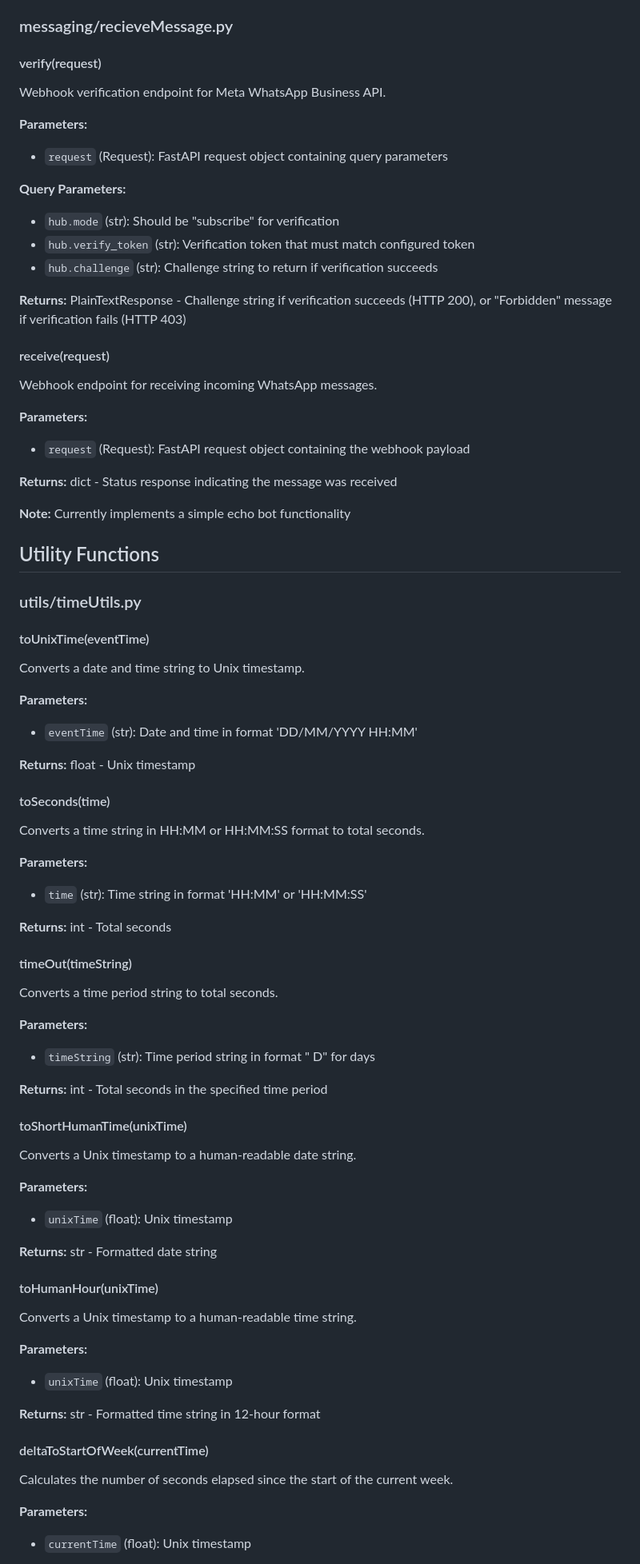
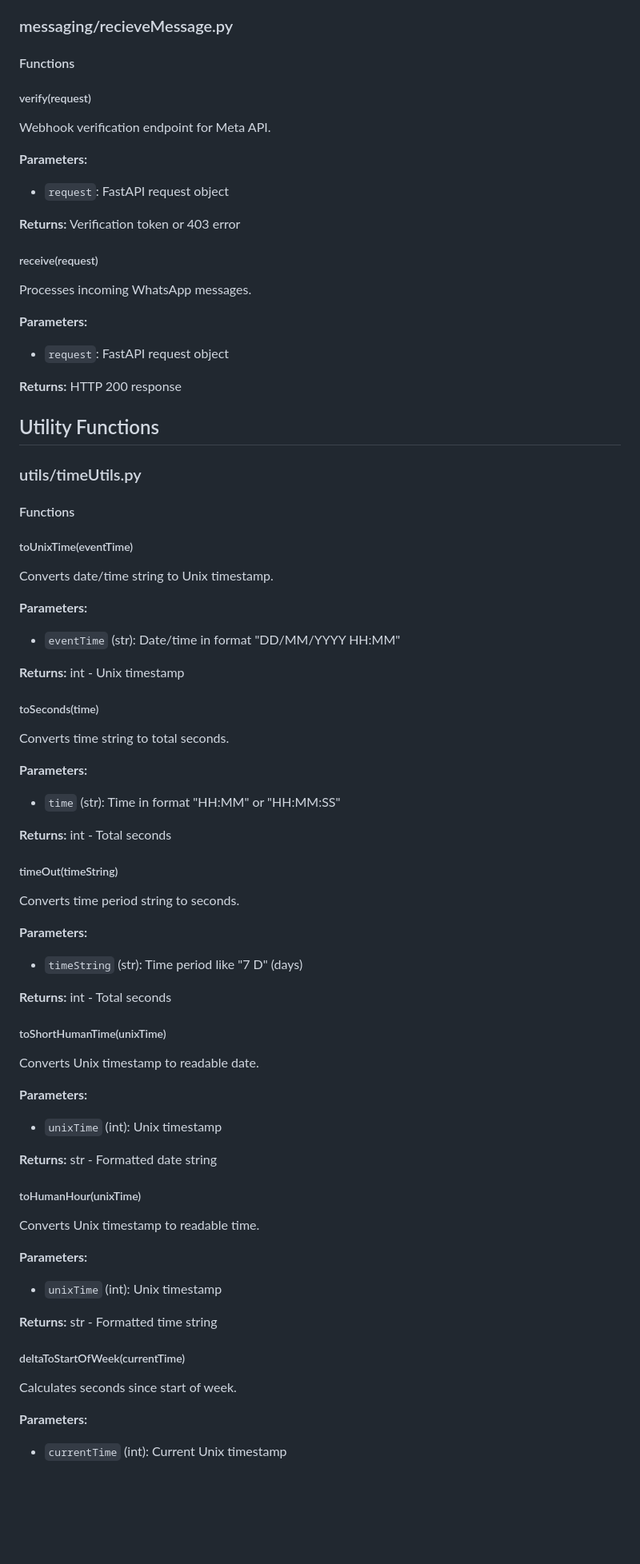
Before and after one commit to Aqawma/lifeORGS, a Markdown page: docs/API.md, the part around one of its changes. Shown at 80% size. Rendered like a GitHub page; blank space fills up the shorter version.

```diff
--- a/docs/API.md
+++ b/docs/API.md
@@ -186,76 +268,73 @@ Sends a text message to the default recipient configured in the system.
 
 ### messaging/recieveMessage.py
 
-#### verify(request)
-Webhook verification endpoint for Meta WhatsApp Business API.
+#### Functions
+
+##### verify(request)
+Webhook verification endpoint for Meta API.
 
 **Parameters:**
-- `request` (Request): FastAPI request object containing query parameters
+- `request`: FastAPI request object
 
-**Query Parameters:**
-- `hub.mode` (str): Should be "subscribe" for verification
-- `hub.verify_token` (str): Verification token that must match configured token
-- `hub.challenge` (str): Challenge string to return if verification succeeds
+**Returns:** Verification token or 403 error
 
-**Returns:** PlainTextResponse - Challenge string if verification succeeds (HTTP 200), or "Forbidden" message if verification fails (HTTP 403)
-
-#### receive(request)
-Webhook endpoint for receiving incoming WhatsApp messages.
+##### receive(request)
+Processes incoming WhatsApp messages.
 
 **Parameters:**
-- `request` (Request): FastAPI request object containing the webhook payload
+- `request`: FastAPI request object
 
-**Returns:** dict - Status response indicating the message was received
-
-**Note:** Currently implements a simple echo bot functionality
+**Returns:** HTTP 200 response
 
 ## Utility Functions
 
 ### utils/timeUtils.py
 
-#### toUnixTime(eventTime)
-Converts a date and time string to Unix timestamp.
+#### Functions
+
+##### toUnixTime(eventTime)
+Converts date/time string to Unix timestamp.
 
 **Parameters:**
-- `eventTime` (str): Date and time in format 'DD/MM/YYYY HH:MM'
+- `eventTime` (str): Date/time in format "DD/MM/YYYY HH:MM"
 
-**Returns:** float - Unix timestamp
+**Returns:** int - Unix timestamp
 
-#### toSeconds(time)
-Converts a time string in HH:MM or HH:MM:SS format to total seconds.
+##### toSeconds(time)
+Converts time string to total seconds.
 
 **Parameters:**
-- `time` (str): Time string in format 'HH:MM' or 'HH:MM:SS'
+- `time` (str): Time in format "HH:MM" or "HH:MM:SS"
 
 **Returns:** int - Total seconds
 
-#### timeOut(timeString)
-Converts a time period string to total seconds.
+##### timeOut(timeString)
+Converts time period string to seconds.
 
 **Parameters:**
-- `timeString` (str): Time period string in format "<number> D" for days
+- `timeString` (str): Time period like "7 D" (days)
 
-**Returns:** int - Total seconds in the specified time period
+**Returns:** int - Total seconds
 
-#### toShortHumanTime(unixTime)
-Converts a Unix timestamp to a human-readable date string.
+##### toShortHumanTime(unixTime)
+Converts Unix timestamp to readable date.
 
 **Parameters:**
-- `unixTime` (float): Unix timestamp
+- `unixTime` (int): Unix timestamp
 
 **Returns:** str - Formatted date string
 
-#### toHumanHour(unixTime)
-Converts a Unix timestamp to a human-readable time string.
+##### toHumanHour(unixTime)
+Converts Unix timestamp to readable time.
 
 **Parameters:**
-- `unixTime` (float): Unix timestamp
+- `unixTime` (int): Unix timestamp
 
-**Returns:** str - Formatted time string in 12-hour format
+**Returns:** str - Formatted time string
 
-#### deltaToStartOfWeek(currentTime)
-Calculates the number of seconds elapsed since the start of the current week.
+##### deltaToStartOfWeek(currentTime)
+Calculates seconds since start of week.
 
 **Parameters:**
-- `currentTime` (float): Unix timestamp
+- `currentTime` (int): Current Unix timestamp
 
```
Also changed, not shown: other parts of docs/API.md (+253 -155 lines), docs/DOCUMENTATION.md (+26 -29 lines).
